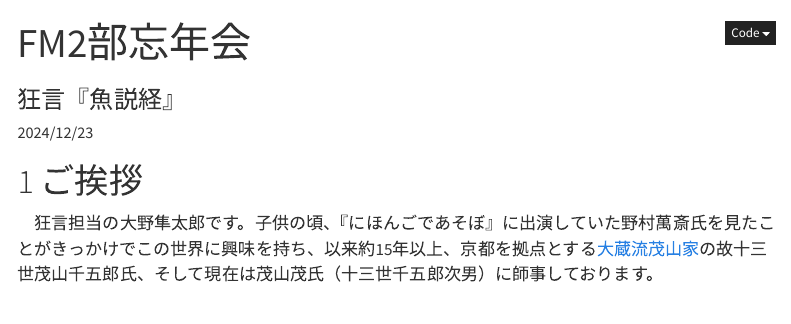
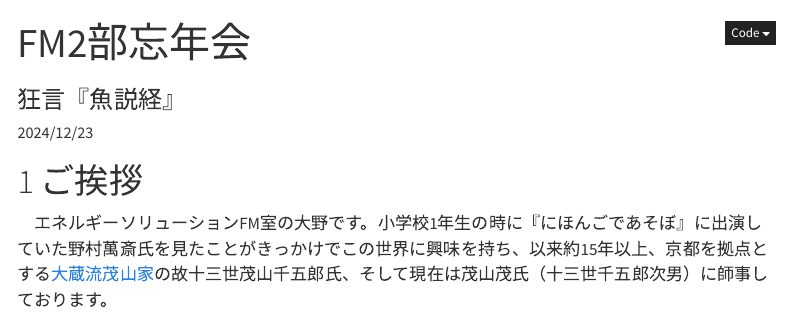
Before and after one commit to Shuntaro-Ono/fm2_christmas, a Quarto document (fm2_christmas.qmd): the page in a window 1100 px wide, from its top. Rendered offline with R 4.5, knitr and Pandoc in place of Quarto, with nearby package versions; menus at the side of the page are left out.

Commit message:
Update fm2_christmas.qmd

```diff
--- a/fm2_christmas.qmd
+++ b/fm2_christmas.qmd
@@ -23,7 +23,7 @@ toc: true
 
 # ご挨拶
 
-　狂言担当の大野隼太郎です。子供の頃、『にほんごであそぼ』に出演していた野村萬斎氏を見たことがきっかけでこの世界に興味を持ち、以来約15年以上、京都を拠点とする[大蔵流茂山家](https://kyotokyogen.com/about/sengoroke/)の故十三世茂山千五郎氏、そして現在は茂山茂氏（十三世千五郎次男）に師事しております。
+　エネルギーソリューションFM室の大野です。小学校1年生の時に『にほんごであそぼ』に出演していた野村萬斎氏を見たことがきっかけでこの世界に興味を持ち、以来約15年以上、京都を拠点とする[大蔵流茂山家](https://kyotokyogen.com/about/sengoroke/)の故十三世茂山千五郎氏、そして現在は茂山茂氏（十三世千五郎次男）に師事しております。
 
 　皆さんは[狂言](https://kyotokyogen.com/about/kyogen/)を観たことはありますでしょうか？能と狂言はどちらも能舞台で演じられ、両者あわせて「能楽」と呼びますが、伝統芸能のお堅いイメージから敷居が高いと感じられる方も多いかと思います。ですが、実は狂言の内容というのは滑稽で親しみやすいコントです。本来は2~3人で演じるものですが、今日は紹介がてら1人狂言に挑戦したいと思います！（クイズに繋がっているとかいないとか...）
 
```
